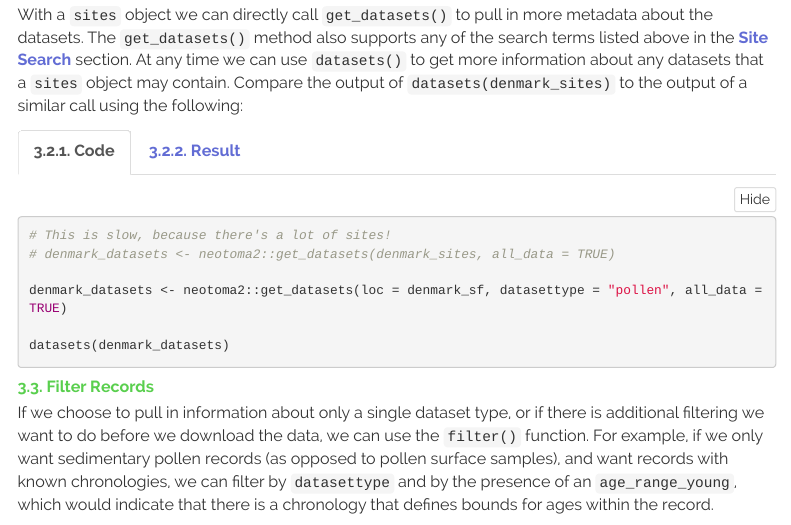
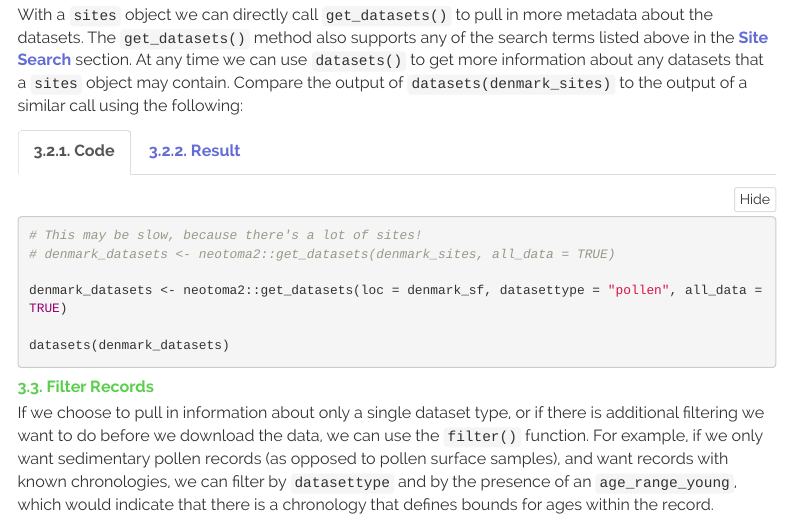
Before and after one commit to NeotomaDB/EPD_binder, an R Markdown document (simple_workflow.Rmd): the page in a window 1100 px wide, from 6430 px down. Rendered offline with R 4.5, knitr and Pandoc, with nearby package versions; some code elsewhere in the file could not run offline; menus at the side of the page are left out.

Commit message:
Minor comment in the Simple workflow.

````diff
--- a/simple_workflow.Rmd
+++ b/simple_workflow.Rmd
@@ -255,7 +255,7 @@ With a `sites` object we can directly call `get_datasets()` to pull in more meta
 #### 3.2.1. Code
 
 ```{r datasetsFromSites, eval=FALSE}
-# This is slow, because there's a lot of sites!
+# This may be slow, because there's a lot of sites!
 # denmark_datasets <- neotoma2::get_datasets(denmark_sites, all_data = TRUE)
 
 denmark_datasets <- neotoma2::get_datasets(loc = denmark_sf, datasettype = "pollen", all_data = TRUE)
````
